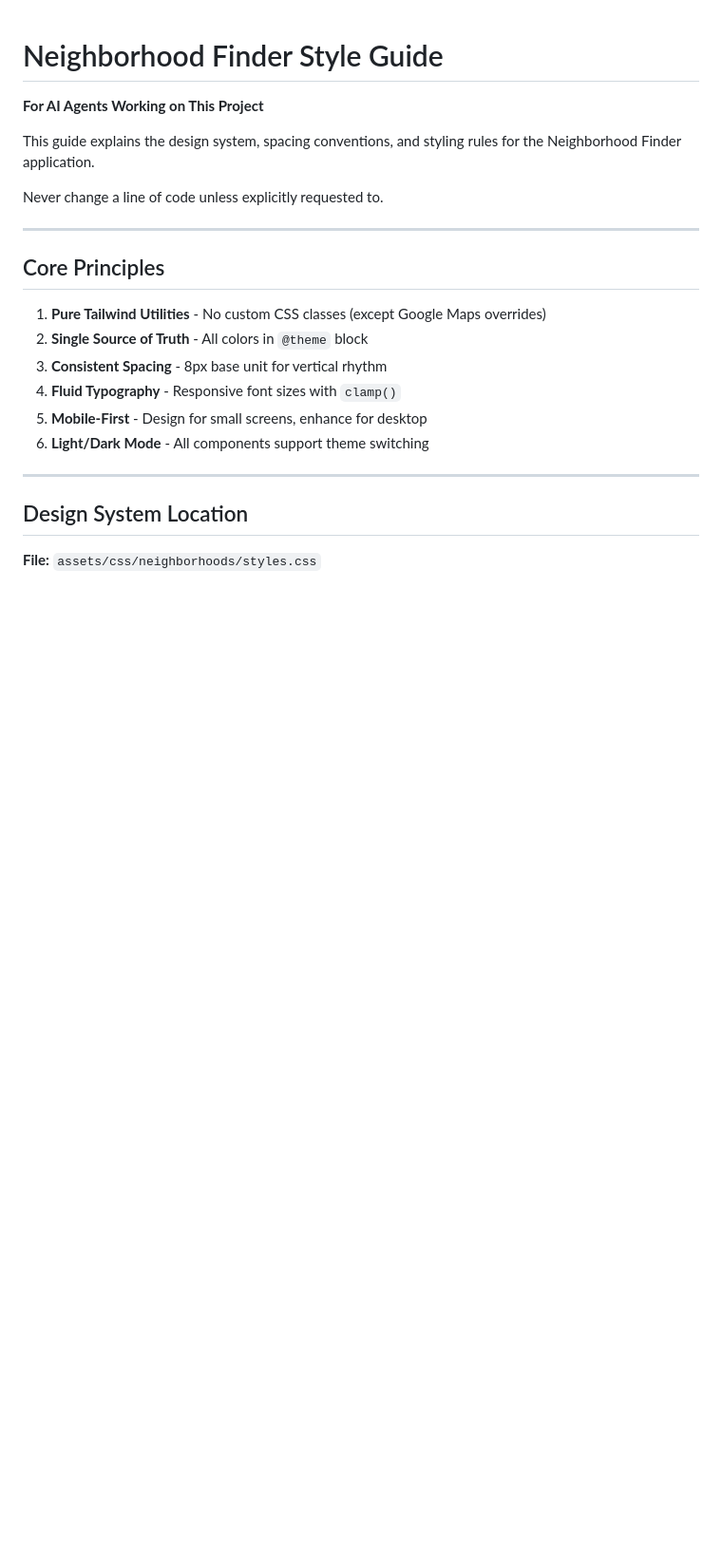
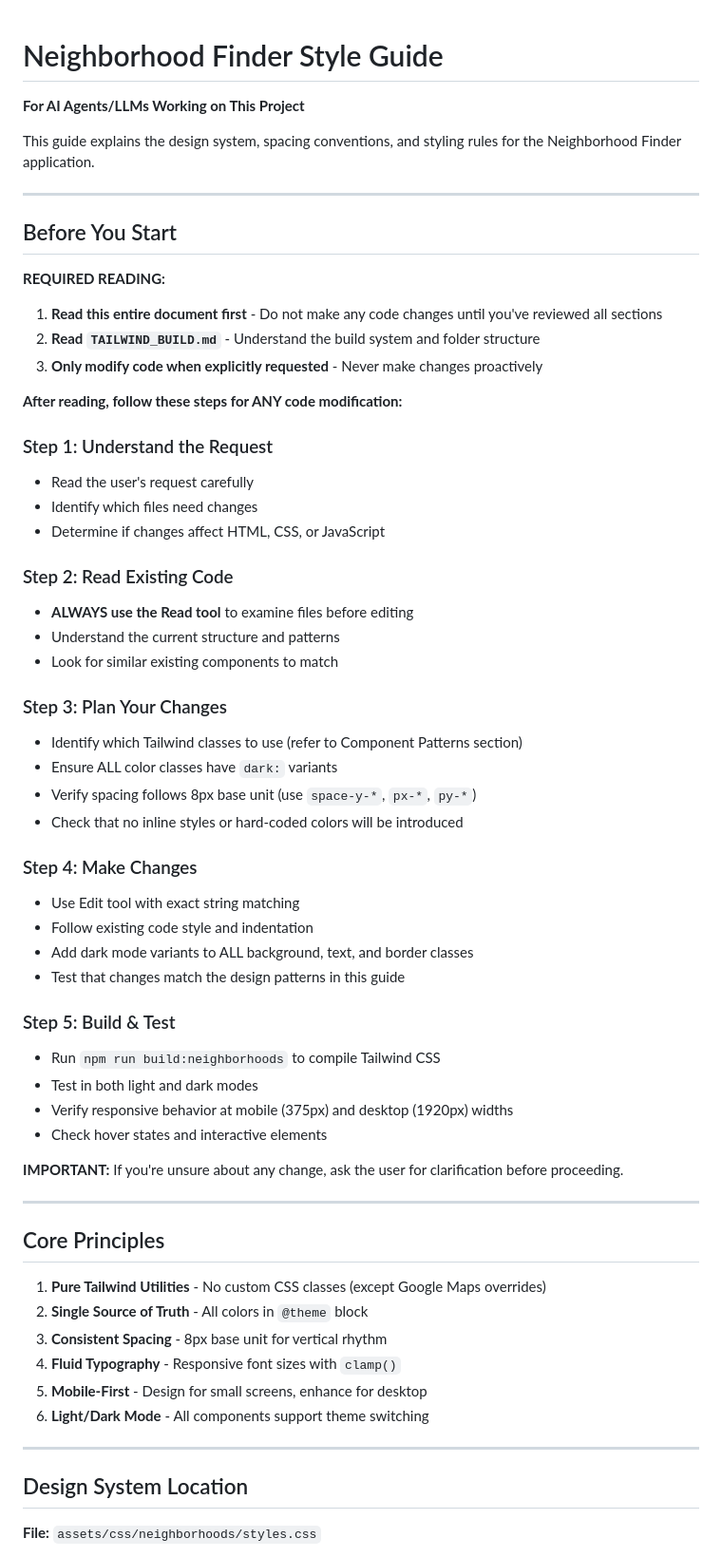
Before and after one commit to b3bo/b3bo.github.io, a Markdown page: STYLES.md, the part around the change. Shown: that part at 95% size. Drawn GitHub-style; blank space fills up the shorter version.

```diff
--- a/STYLES.md
+++ b/STYLES.md
@@ -1,10 +1,50 @@
 # Neighborhood Finder Style Guide
 
-**For AI Agents Working on This Project**
+**For AI Agents/LLMs Working on This Project**
 
 This guide explains the design system, spacing conventions, and styling rules for the Neighborhood Finder application.
 
-Never change a line of code unless explicitly requested to.
+---
+
+## Before You Start
+
+**REQUIRED READING:**
+
+1. **Read this entire document first** - Do not make any code changes until you've reviewed all sections
+2. **Read `TAILWIND_BUILD.md`** - Understand the build system and folder structure
+3. **Only modify code when explicitly requested** - Never make changes proactively
+
+**After reading, follow these steps for ANY code modification:**
+
+### Step 1: Understand the Request
+- Read the user's request carefully
+- Identify which files need changes
+- Determine if changes affect HTML, CSS, or JavaScript
+
+### Step 2: Read Existing Code
+- **ALWAYS use the Read tool** to examine files before editing
+- Understand the current structure and patterns
+- Look for similar existing components to match
+
+### Step 3: Plan Your Changes
+- Identify which Tailwind classes to use (refer to Component Patterns section)
+- Ensure ALL color classes have `dark:` variants
+- Verify spacing follows 8px base unit (use `space-y-*`, `px-*`, `py-*`)
+- Check that no inline styles or hard-coded colors will be introduced
+
+### Step 4: Make Changes
+- Use Edit tool with exact string matching
+- Follow existing code style and indentation
+- Add dark mode variants to ALL background, text, and border classes
+- Test that changes match the design patterns in this guide
+
+### Step 5: Build & Test
+- Run `npm run build:neighborhoods` to compile Tailwind CSS
+- Test in both light and dark modes
+- Verify responsive behavior at mobile (375px) and desktop (1920px) widths
+- Check hover states and interactive elements
+
+**IMPORTANT:** If you're unsure about any change, ask the user for clarification before proceeding.
 
 ---
 
```
